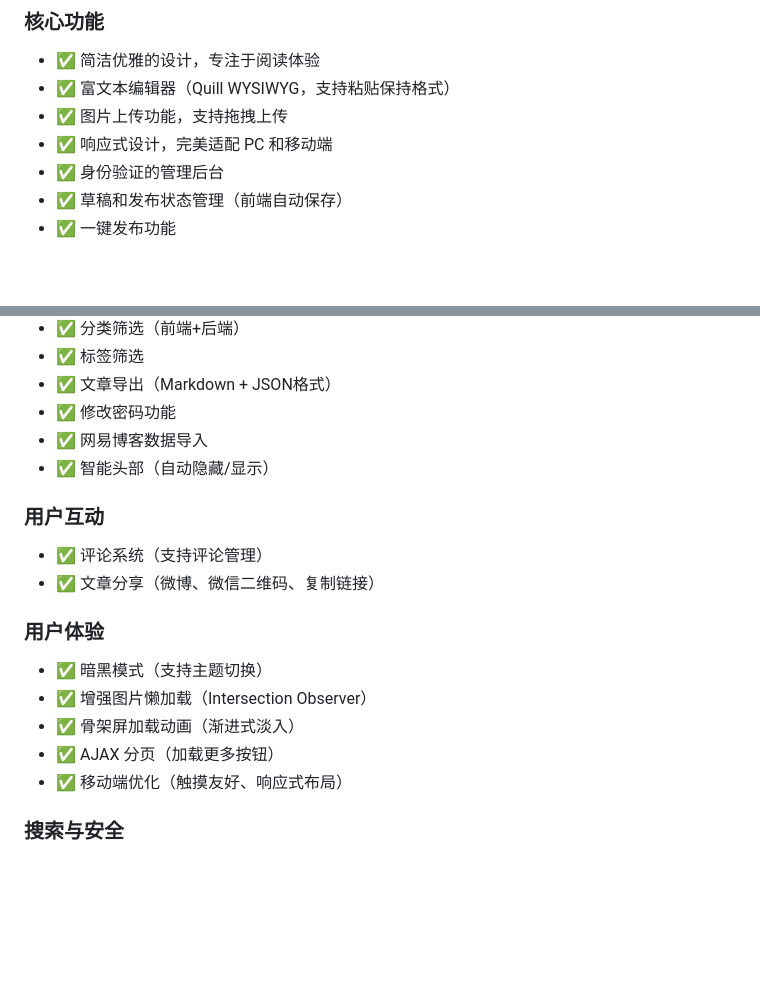
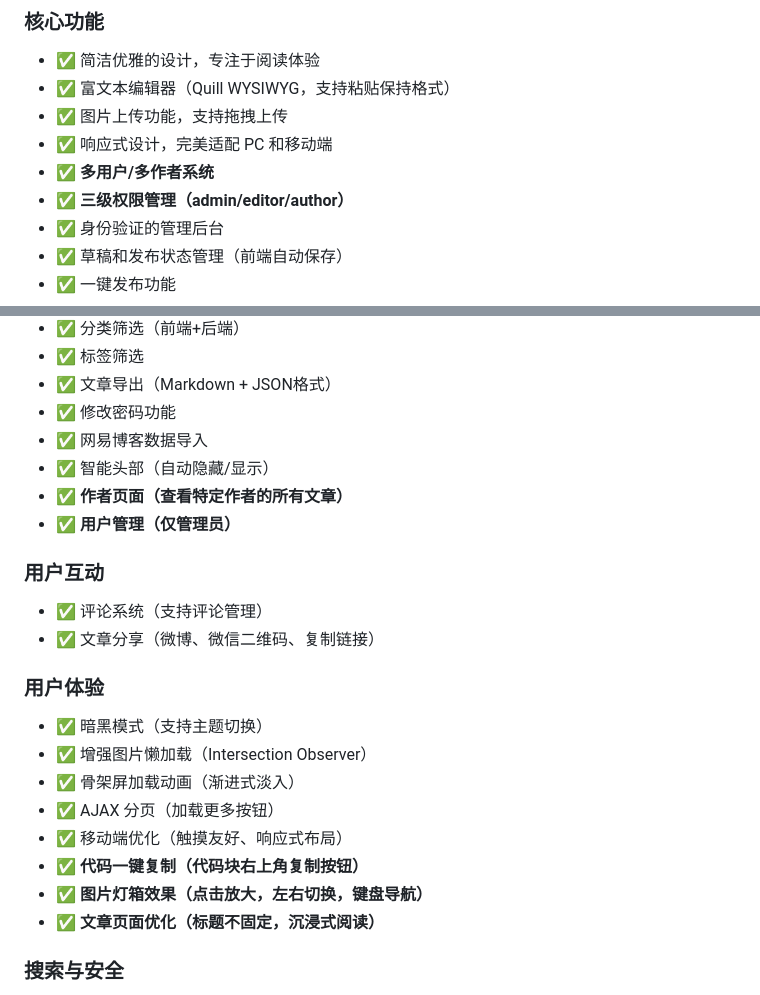
Before and after one commit to lbxxgn/my-blog, a Markdown page: README.md, 2 parts joined by grey strips. GitHub-like rendering; blank space fills up the shorter version.

```diff
--- a/README.md
+++ b/README.md
@@ -9,6 +9,8 @@
 - ✅ 富文本编辑器（Quill WYSIWYG，支持粘贴保持格式）
 - ✅ 图片上传功能，支持拖拽上传
 - ✅ 响应式设计，完美适配 PC 和移动端
+- ✅ **多用户/多作者系统**
+- ✅ **三级权限管理（admin/editor/author）**
 - ✅ 身份验证的管理后台
 - ✅ 草稿和发布状态管理（前端自动保存）
 - ✅ 一键发布功能
@@ -26,6 +28,8 @@
 - ✅ 修改密码功能
 - ✅ 网易博客数据导入
 - ✅ 智能头部（自动隐藏/显示）
+- ✅ **作者页面（查看特定作者的所有文章）**
+- ✅ **用户管理（仅管理员）**
 
 ### 用户互动
 - ✅ 评论系统（支持评论管理）
@@ -37,6 +41,9 @@
 - ✅ 骨架屏加载动画（渐进式淡入）
 - ✅ AJAX 分页（加载更多按钮）
 - ✅ 移动端优化（触摸友好、响应式布局）
+- ✅ **代码一键复制（代码块右上角复制按钮）**
+- ✅ **图片灯箱效果（点击放大，左右切换，键盘导航）**
+- ✅ **文章页面优化（标题不固定，沉浸式阅读）**
 
 ### 搜索与安全
 - ✅ FTS5 全文搜索
```
Also changed, not shown: other parts of README.md (+85 -0 lines).
